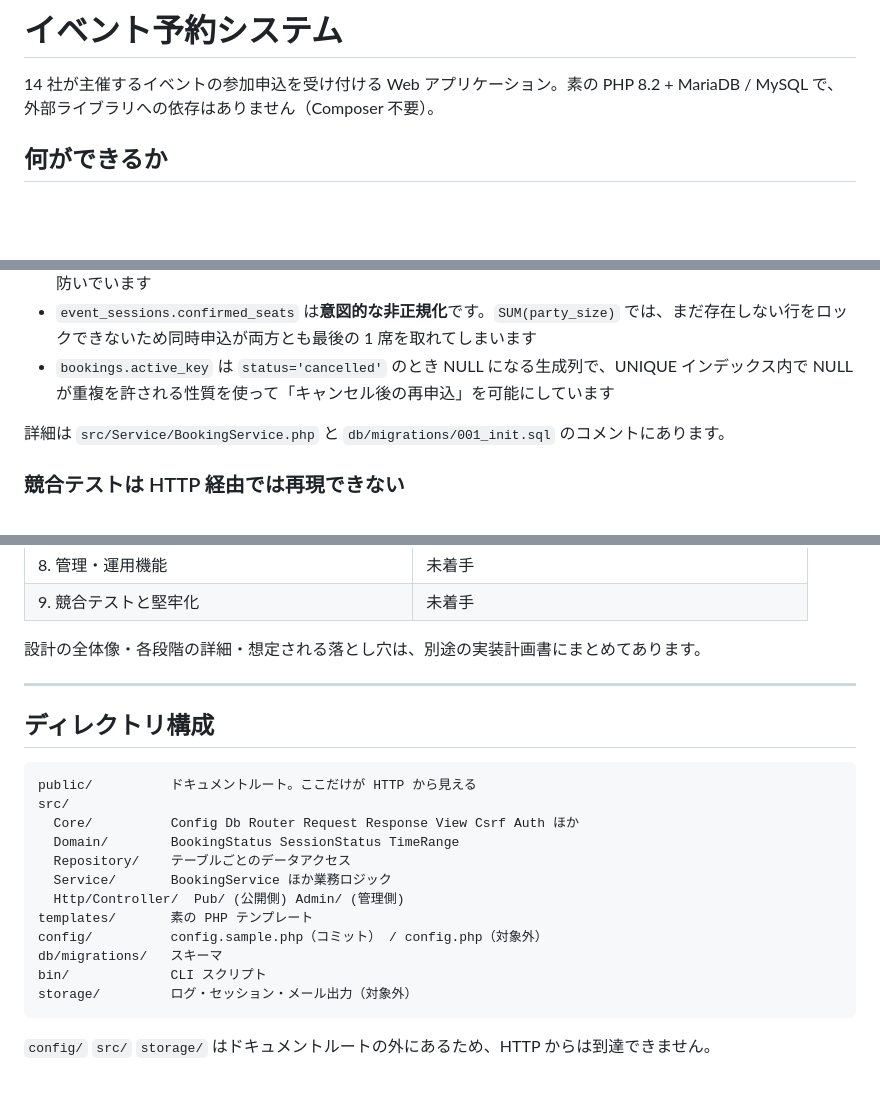
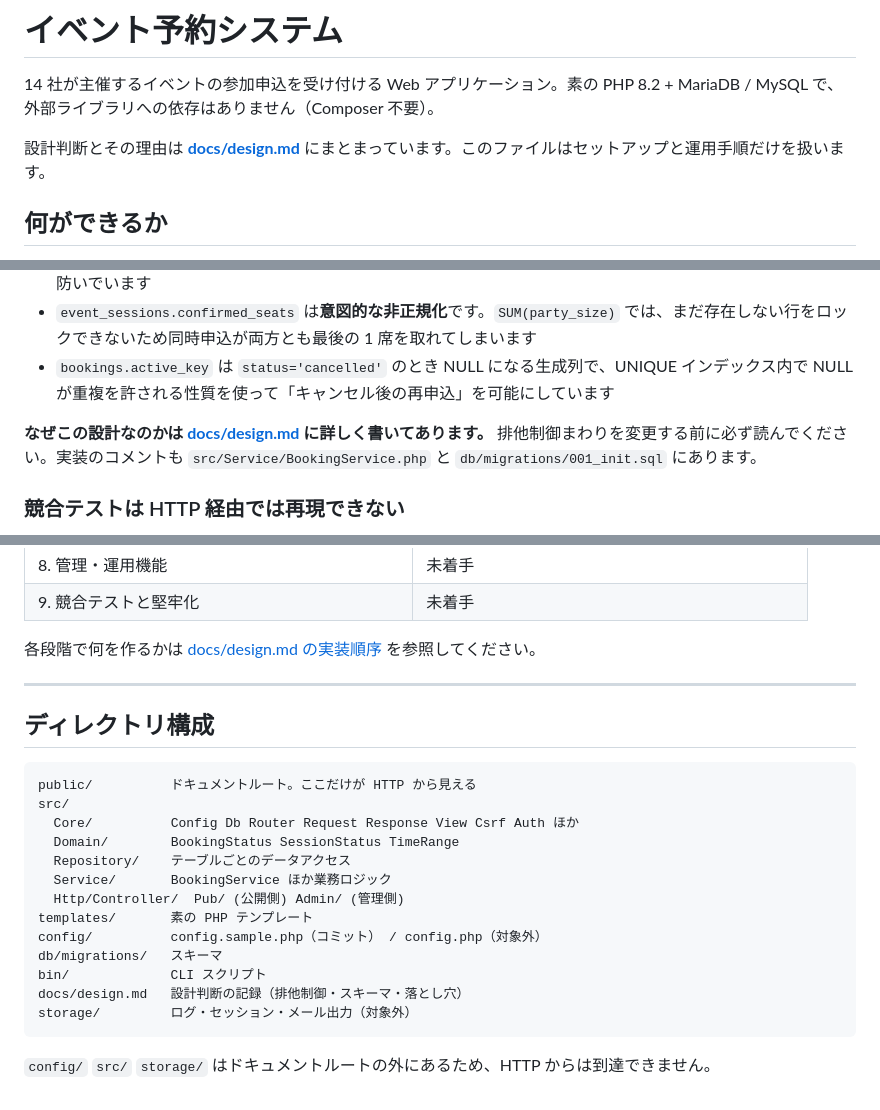
Before and after one commit to nisplus/reserve, a Markdown page: README.md, 3 parts joined by grey strips. Drawn GitHub-style; blank space fills up the shorter version.

````diff
--- a/README.md
+++ b/README.md
@@ -1,6 +1,8 @@
 # イベント予約システム
 
 14 社が主催するイベントの参加申込を受け付ける Web アプリケーション。素の PHP 8.2 + MariaDB / MySQL で、外部ライブラリへの依存はありません（Composer 不要）。
+
+設計判断とその理由は **[docs/design.md](docs/design.md)** にまとまっています。このファイルはセットアップと運用手順だけを扱います。
 
 ## 何ができるか
 
@@ -208,7 +210,7 @@ php.cmd bin/request.php /events/1 --headers
 - `event_sessions.confirmed_seats` は**意図的な非正規化**です。`SUM(party_size)` では、まだ存在しない行をロックできないため同時申込が両方とも最後の 1 席を取れてしまいます
 - `bookings.active_key` は `status='cancelled'` のとき NULL になる生成列で、UNIQUE インデックス内で NULL が重複を許される性質を使って「キャンセル後の再申込」を可能にしています
 
-詳細は `src/Service/BookingService.php` と `db/migrations/001_init.sql` のコメントにあります。
+**なぜこの設計なのかは [docs/design.md](docs/design.md) に詳しく書いてあります。** 排他制御まわりを変更する前に必ず読んでください。実装のコメントも `src/Service/BookingService.php` と `db/migrations/001_init.sql` にあります。
 
 ### 競合テストは HTTP 経由では再現できない
 
@@ -241,7 +243,7 @@ php.cmd bin/request.php /events/1 --headers
 | 8. 管理・運用機能 | 未着手 |
 | 9. 競合テストと堅牢化 | 未着手 |
 
-設計の全体像・各段階の詳細・想定される落とし穴は、別途の実装計画書にまとめてあります。
+各段階で何を作るかは [docs/design.md の実装順序](docs/design.md#d-実装順序) を参照してください。
 
 ---
 
@@ -259,6 +261,7 @@ templates/       素の PHP テンプレート
 config/          config.sample.php（コミット） / config.php（対象外）
 db/migrations/   スキーマ
 bin/             CLI スクリプト
+docs/design.md   設計判断の記録（排他制御・スキーマ・落とし穴）
 storage/         ログ・セッション・メール出力（対象外）
 ```
 
````
Also changed, not shown: docs/design.md (added, +574 -0 lines).
